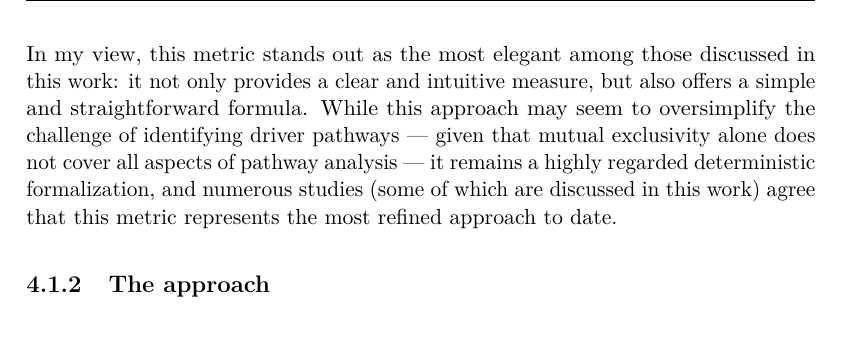
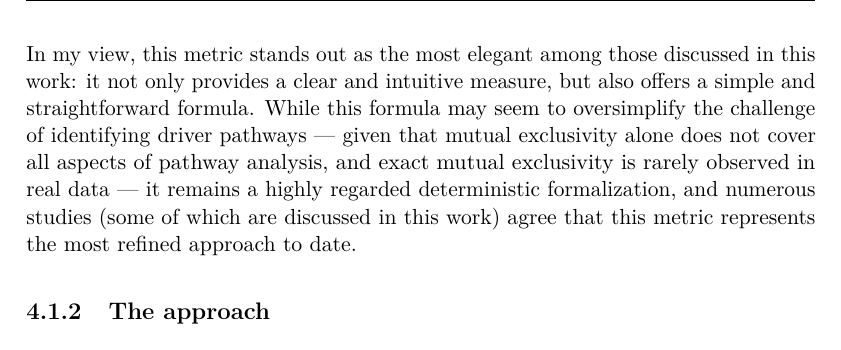
Before and after one commit to aflaag/bsc-thesis, a LaTeX thesis (src/Thesis.tex, which reads src/chapter/4.tex): part of page 45 of 49, cut so that both start at the same text. Compiled offline with pdfLaTeX.

Commit message:
small adj

```diff
--- a/src/chapter/4.tex
+++ b/src/chapter/4.tex
@@ -18,7 +18,7 @@ placeholder. \todo{introduction to the chapter}
 
 Consequently, a higher weight for a gene set indicates both greater coverage and mutual exclusivity among its genes. The weight formula suggests that the optimal gene set, i.e. the one that maximazes its weight, is the one where the associated matrix has a high number of rows with at least one 1, and a minimal number of rows with more than one 1.
 
-In my view, this metric stands out as the most elegant among those discussed in this work: it not only provides a clear and intuitive measure, but also offers a simple and straightforward formula. While this approach may seem to oversimplify the challenge of identifying driver pathways --- given that mutual exclusivity alone does not cover all aspects of pathway analysis --- it remains a highly regarded deterministic formalization, and numerous studies (some of which are discussed in this work) agree that this metric represents the most refined approach to date.
+In my view, this metric stands out as the most elegant among those discussed in this work: it not only provides a clear and intuitive measure, but also offers a simple and straightforward formula. While this formula may seem to oversimplify the challenge of identifying driver pathways --- given that mutual exclusivity alone does not cover all aspects of pathway analysis, and exact mutual exclusivity is rarely observed in real data --- it remains a highly regarded deterministic formalization, and numerous studies (some of which are discussed in this work) agree that this metric represents the most refined approach to date.
 
 % therefore, the higher the weight of a gene set, the higher its coverage and the mutual exclsuivity of its genes. looking at the formula, clearly the gene set that maximizes its weight is the one in which its associated matrix has at least 1 one in most rows, and the least possible amount of rows with more than 1 one in them.
 
```
Also changed, not shown: src/Thesis.pdf, 3 other files.
